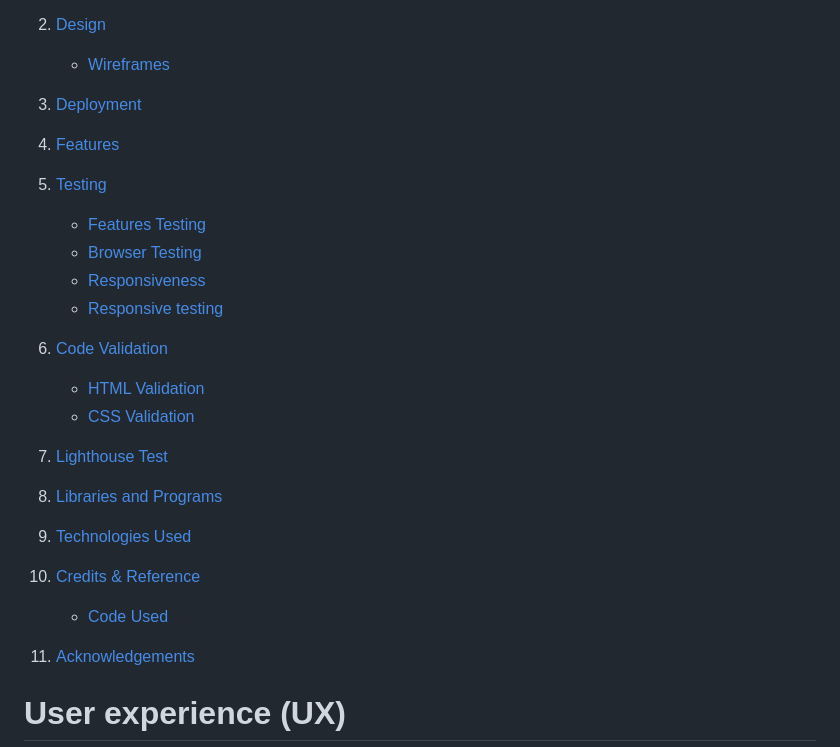
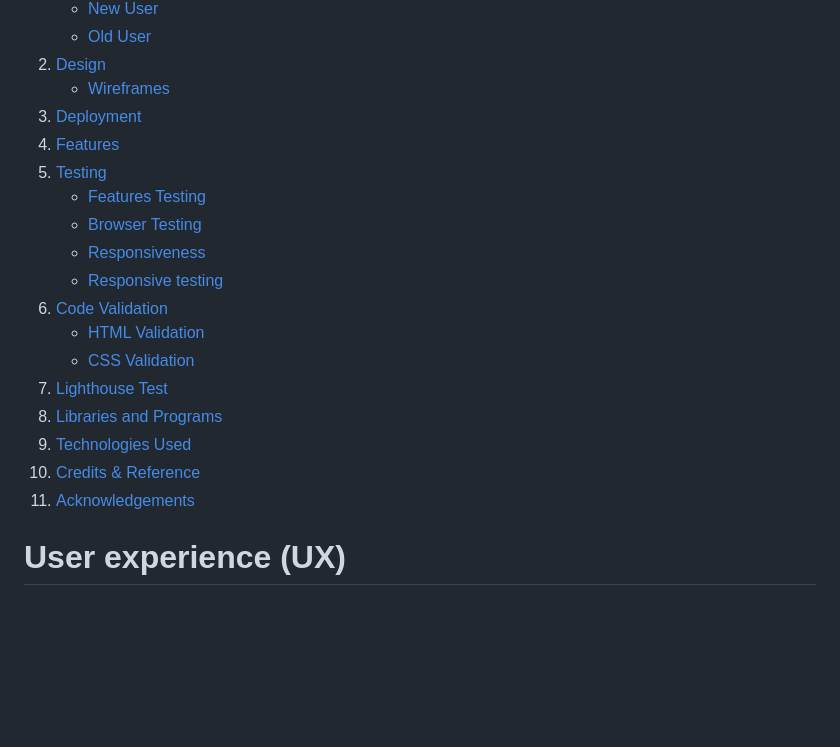
Before and after one commit to Dani1157/Paris-Landmarks, a Markdown page: README.md, the part around the change. Drawn GitHub-style; blank space fills up the shorter version.

Commit message:
"Fix: less space."

```diff
--- a/README.md
+++ b/README.md
@@ -16,30 +16,18 @@ This project aims to showcase information about iconic landmarks in Paris, inclu
     - [Wireframes](#wireframes)
 3. [Deployment](#deployment)
 4. [Features](#features)
-
 5. [Testing](#testing)
     - [Features Testing](#features-testing)
     - [Browser Testing](#browser-testing)
     - [Responsiveness](#responsiveness)
     - [Responsive testing](#responsive-testing)
-
 6.   [Code Validation](#code-validation)
       - [HTML Validation](#html-validation)
       - [CSS Validation](#html-validation)
-
 7.   [Lighthouse Test](#lighthouse-test)
-
-
 8.   [Libraries and Programs](#libraries-and-programs)
-
 9.   [Technologies Used](#technologies-used)
-
-
-
 10.   [Credits & Reference](#credits)
-      - [Code Used](#code-used)
-
-
 11. [Acknowledgements](#acknowledgements)
 
 
```
